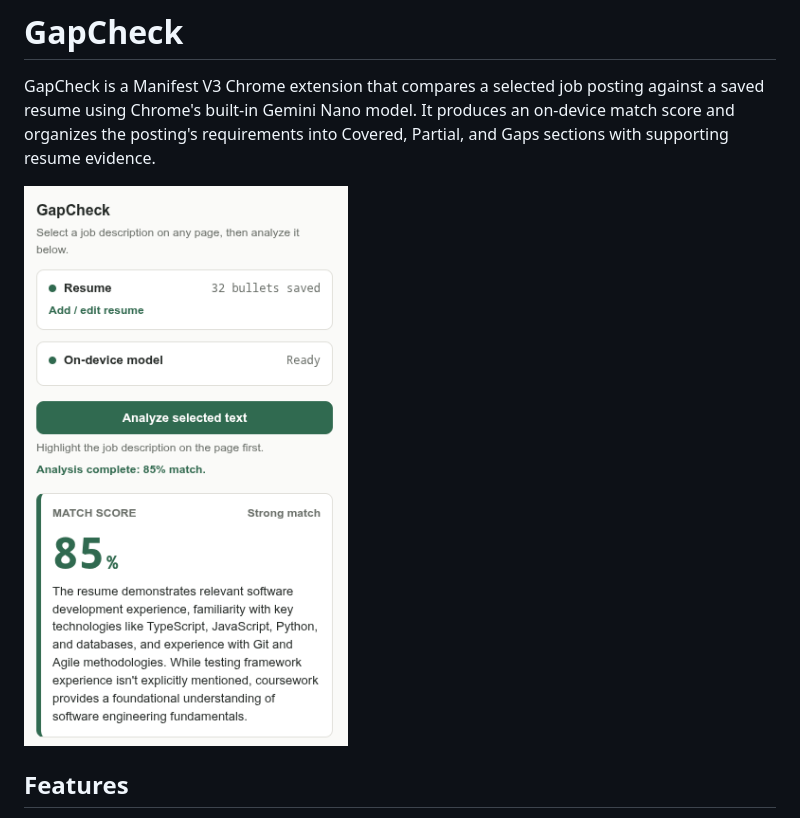
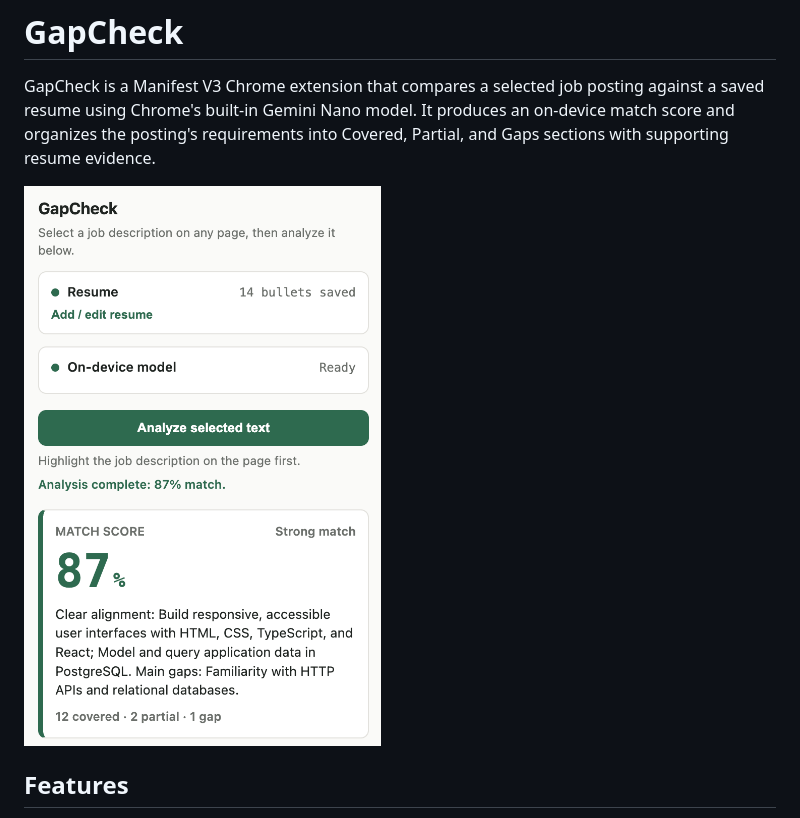
Before and after one commit to robsassack/gapcheck, a Markdown page: README.md, the part around the change. Drawn GitHub-style; pictures changed too: assets/Screenshot_20260720_004538.png (deleted), assets/screenshot.png (added).

Commit message:
Update screenshot

```diff
--- a/README.md
+++ b/README.md
@@ -2,7 +2,7 @@
 
 GapCheck is a Manifest V3 Chrome extension that compares a selected job posting against a saved resume using Chrome's built-in Gemini Nano model. It produces an on-device match score and organizes the posting's requirements into Covered, Partial, and Gaps sections with supporting resume evidence.
 
-![GapCheck side panel showing an 85% match score and analysis summary](assets/Screenshot_20260720_004538.png)
+![GapCheck side panel showing an 85% match score and analysis summary](assets/screenshot.png)
 
 ## Features
 
```
Also changed, not shown: docs/plan.md (+1 -1 lines).
